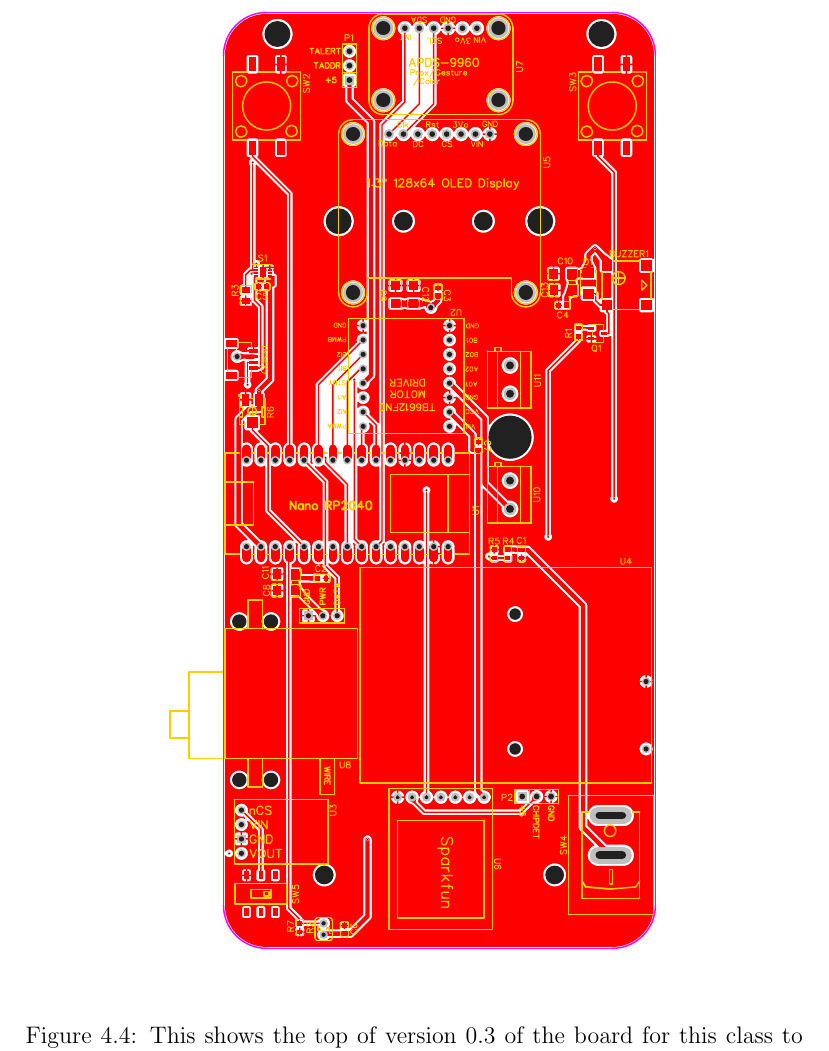
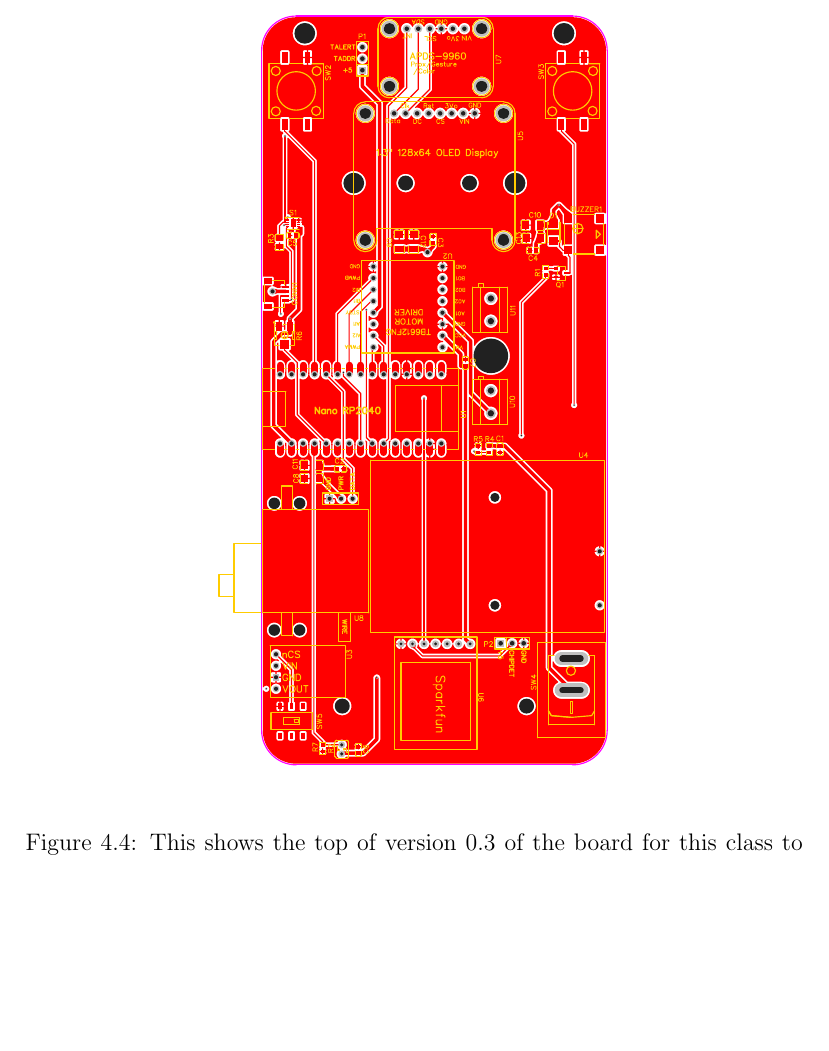
Before and after one commit to semcneil/Fundamentals-of-Microcontrollers-Manual, a LaTeX thesis (latex/manual.tex, which reads latex/arduinoStart/arduinoStart.tex): part of page 27 of 57, cut so that both start at the same text, the shorter picture padded with empty space. Compiled offline with pdfLaTeX.

Commit message:
reduced figure size

```diff
--- a/latex/arduinoStart/arduinoStart.tex
+++ b/latex/arduinoStart/arduinoStart.tex
@@ -128,7 +128,7 @@ These directions assume that you are using the lab computers and One Drive.
 
 \begin{figure}[!htb]
 	\centering
-	\includegraphics{arduinoStart/PCB_NanoConnectRP2040test1v0.3} % leaving off extension seems to work
+	\includegraphics[scale=0.8]{arduinoStart/PCB_NanoConnectRP2040test1v0.3} % leaving off extension seems to work
 	\caption{This shows the top of version 0.3 of the board for this class to help locate components.}
 	\label{fig:boardTop}
 \end{figure}
```
